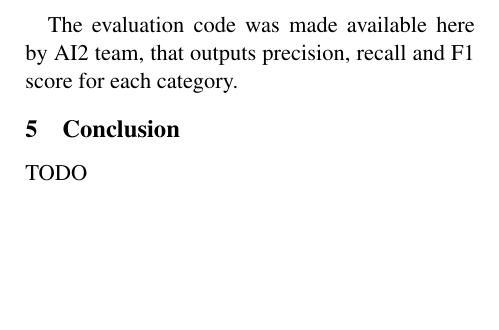
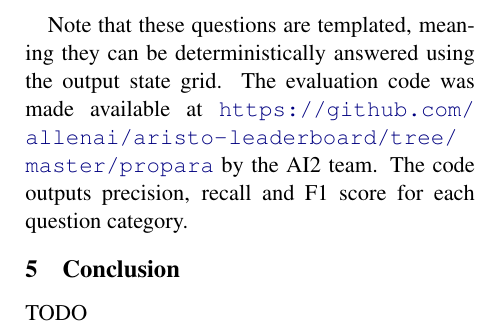
Before and after one commit to dnr2/propara-cs497, a LaTeX paper (report/emnlp2018.tex): part of page 2 of 2, cut at the place of the change, the shorter picture padded with empty space. Compiled offline with pdfLaTeX.

Commit message:
new report version

```diff
--- a/report/emnlp2018.tex
+++ b/report/emnlp2018.tex
@@ -37,10 +37,12 @@
 
 \author{Danilo Neves Ribeiro \\
   dnr2876 \\
-  {\tt daniloribeiro2021} \\\And
+  {\tt daniloribeiro2021@} \\
+  {\tt u.northwestern.edu} \\\And
   William Hancock \\
   todo123 \\
-  {\tt WilliamHancock2022 } \\}
+  {\tt WilliamHancock2022@ } \\
+  {\tt u.northwestern.edu } \\}
 
 \date{}
 
@@ -111,8 +113,11 @@ state change grid:
 	   moved from one location to another?
 \end{enumerate}
 
-The evaluation code was made available here by AI2 team, that outputs
-precision, recall and F1 score for each category.
+Note that these questions are templated, meaning they can be deterministically
+answered using the output state grid. The evaluation code was made available
+at \url{https://github.com/allenai/aristo-leaderboard/tree/master/propara} by
+the AI2 team. The code outputs precision, recall and F1 score for each
+question category.
 
 \section{Conclusion}
 
```
Also changed, not shown: report/emnlp2018.pdf, report/emnlp2018.tex (2 more changed lines), 3 other files.
